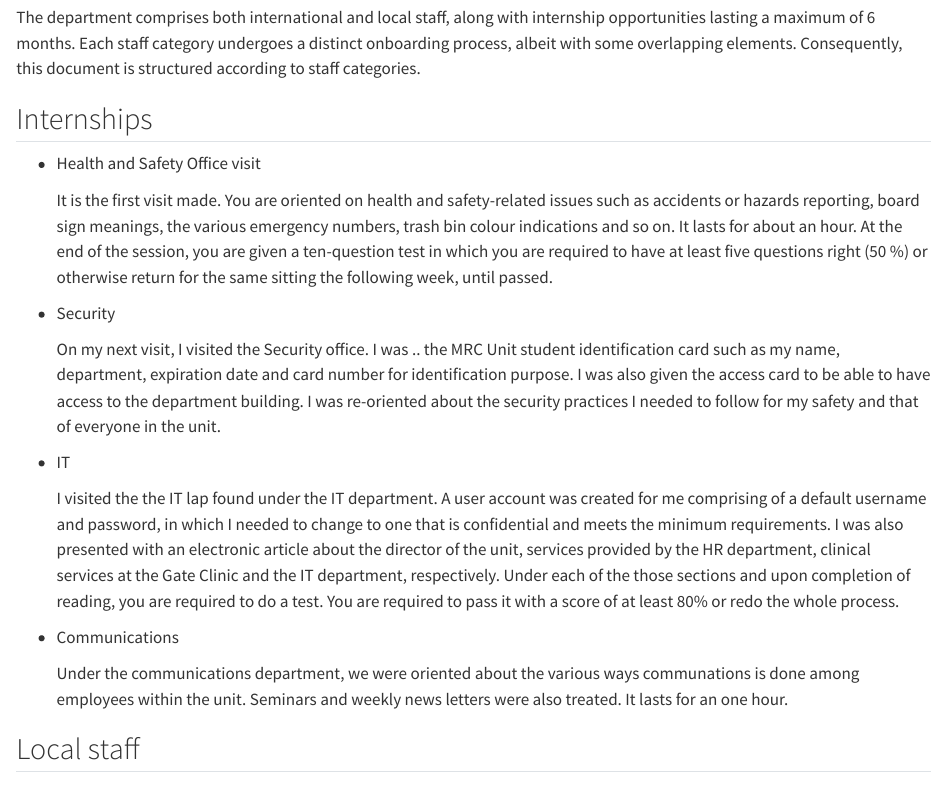
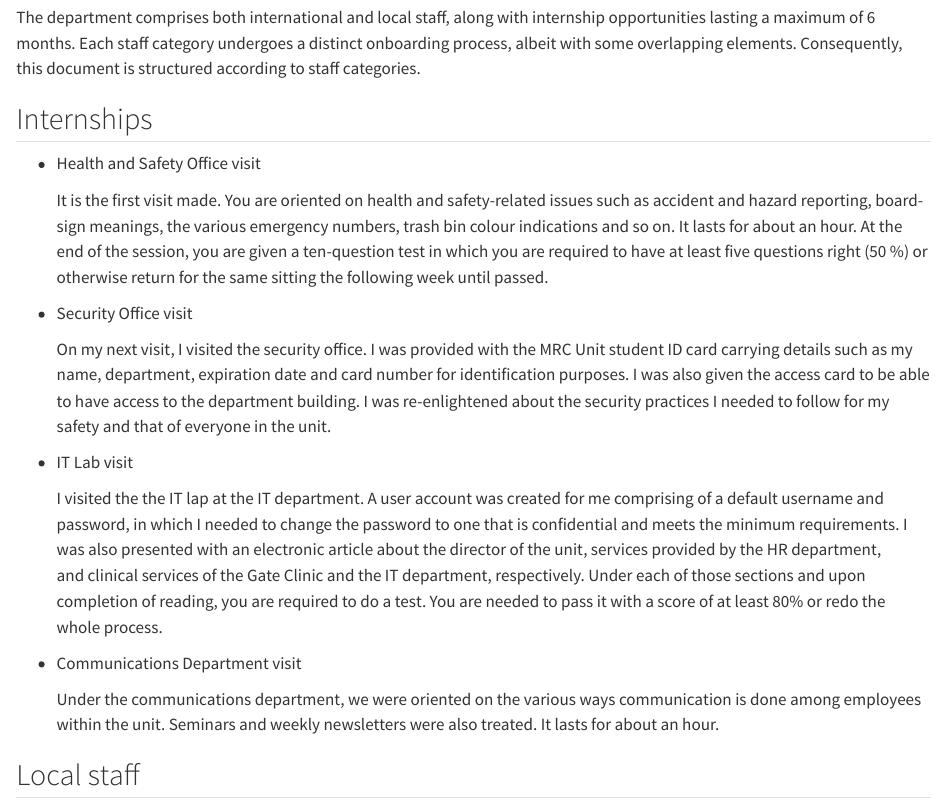
Before and after one commit to MRCG-DSC/MRCG_DSC_induction, a Quarto document (Onboarding-Process.qmd): the page in a window 1100 px wide, from 220 px down. Rendered offline with R 4.5, knitr and Pandoc in place of Quarto, with nearby package versions.

Commit message:
rectification of some wordings

```diff
--- a/Onboarding-Process.qmd
+++ b/Onboarding-Process.qmd
@@ -14,19 +14,19 @@ The department comprises both international and local staff, along with internsh
 
 -   Health and Safety Office visit
 
-    It is the first visit made. You are oriented on health and safety-related issues such as accidents or hazards reporting, board sign meanings, the various emergency numbers, trash bin colour indications and so on. It lasts for about an hour. At the end of the session, you are given a ten-question test in which you are required to have at least five questions right (50 %) or otherwise return for the same sitting the following week, until passed.
+    It is the first visit made. You are oriented on health and safety-related issues such as accident and hazard reporting, board-sign meanings, the various emergency numbers, trash bin colour indications and so on. It lasts for about an hour. At the end of the session, you are given a ten-question test in which you are required to have at least five questions right (50 %) or otherwise return for the same sitting the following week until passed.
 
--   Security
+-   Security Office visit
 
-    On my next visit, I visited the Security office. I was .. the MRC Unit student identification card such as my name, department, expiration date and card number for identification purpose. I was also given the access card to be able to have access to the department building. I was re-oriented about the security practices I needed to follow for my safety and that of everyone in the unit.
+    On my next visit, I visited the security office. I was provided with the MRC Unit student ID card carrying details such as my name, department, expiration date and card number for identification purposes. I was also given the access card to be able to have access to the department building. I was re-enlightened about the security practices I needed to follow for my safety and that of everyone in the unit.
 
--   IT
+-   IT Lab visit
 
-    I visited the the IT lap found under the IT department. A user account was created for me comprising of a default username and password, in which I needed to change to one that is confidential and meets the minimum requirements. I was also presented with an electronic article about the director of the unit, services provided by the HR department, clinical services at the Gate Clinic and the IT department, respectively. Under each of the those sections and upon completion of reading, you are required to do a test. You are required to pass it with a score of at least 80% or redo the whole process.
+    I visited the the IT lap at the IT department. A user account was created for me comprising of a default username and password, in which I needed to change the password to one that is confidential and meets the minimum requirements. I was also presented with an electronic article about the director of the unit, services provided by the HR department, and clinical services of the Gate Clinic and the IT department, respectively. Under each of those sections and upon completion of reading, you are required to do a test. You are needed to pass it with a score of at least 80% or redo the whole process.
 
--   Communications
+-   Communications Department visit
 
-    Under the communications department, we were oriented about the various ways communations is done among employees within the unit. Seminars and weekly news letters were also treated. It lasts for an one hour.
+    Under the communications department, we were oriented on the various ways communication is done among employees within the unit. Seminars and weekly newsletters were also treated. It lasts for about an hour.
 
 ## Local staff
 
```
